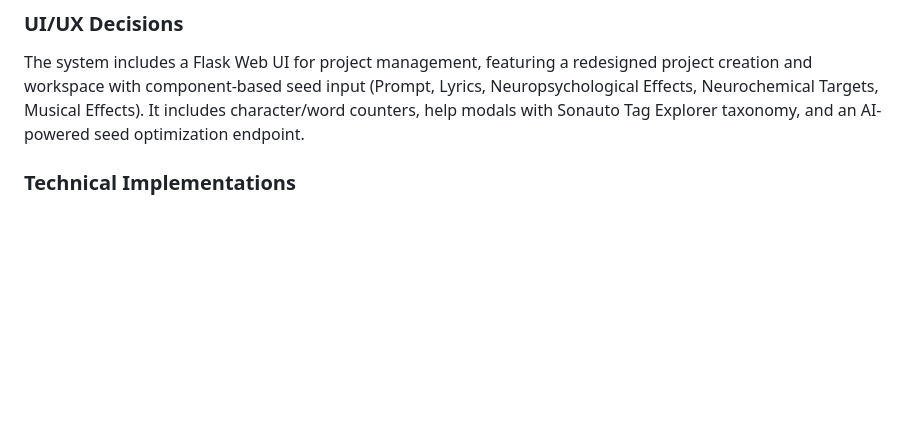
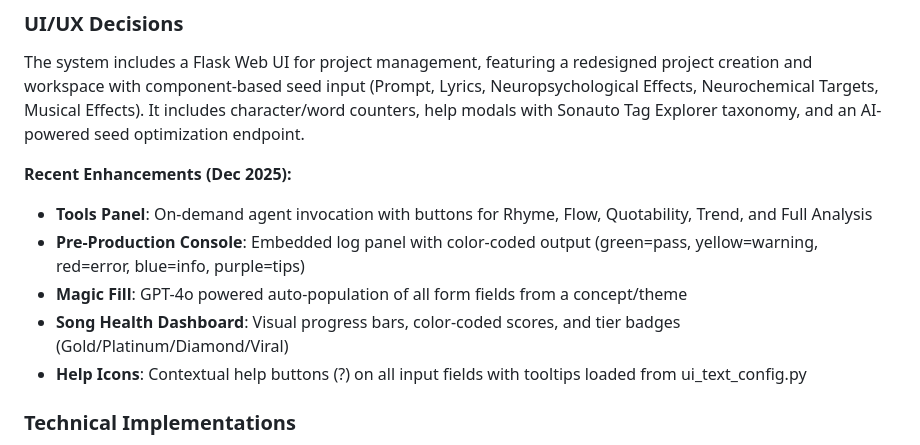
Before and after one commit to mackenziekarkheck-hash/Apex-Music-Engine, a Markdown page: replit.md, the part around the change. GitHub-like rendering; blank space fills up the shorter version.

Commit message:
Update project documentation with recent enhancements and features
Add details about the new Tools Panel, Pre-Production Console, Magic Fill, Song Health Dashboard, and Help Icons to the replit.md file.

Replit-Commit-Author: Agent
Replit-Commit-Session-Id: 3269dde2-ada1-452e-b6c6-4d70834c7ee7
Replit-Commit-Checkpoint-Type: full_checkpoint
Replit-Commit-Event-Id: 2566af20-a39a-40da-a78b-ca0c6eb6cb5e
Replit-Commit-Screenshot-Url: https://storage.googleapis.com/screenshot-production-us-central1/88a8ec7f-e6d7-4b52-a4e6-5847e26a515c/3269dde2-ada1-452e-b6c6-4d70834c7ee7/0zOlSDY
Replit-Helium-Checkpoint-Created: true

```diff
--- a/replit.md
+++ b/replit.md
@@ -30,6 +30,13 @@ The system follows a `PLAN → LYRICAL_ARCHITECT → SONAUTO_GENERATE → FLOW_S
 ### UI/UX Decisions
 The system includes a Flask Web UI for project management, featuring a redesigned project creation and workspace with component-based seed input (Prompt, Lyrics, Neuropsychological Effects, Neurochemical Targets, Musical Effects). It includes character/word counters, help modals with Sonauto Tag Explorer taxonomy, and an AI-powered seed optimization endpoint.
 
+**Recent Enhancements (Dec 2025):**
+- **Tools Panel**: On-demand agent invocation with buttons for Rhyme, Flow, Quotability, Trend, and Full Analysis
+- **Pre-Production Console**: Embedded log panel with color-coded output (green=pass, yellow=warning, red=error, blue=info, purple=tips)
+- **Magic Fill**: GPT-4o powered auto-population of all form fields from a concept/theme
+- **Song Health Dashboard**: Visual progress bars, color-coded scores, and tier badges (Gold/Platinum/Diamond/Viral)
+- **Help Icons**: Contextual help buttons (?) on all input fields with tooltips loaded from ui_text_config.py
+
 ### Technical Implementations
 -   **API Client**: Uses the official `fal_client` SDK for Fal.ai integration, supporting both synchronous polling and asynchronous webhook patterns.
 -   **State Management**: `RapGenerationState` (TypedDict) ensures type safety.
```
